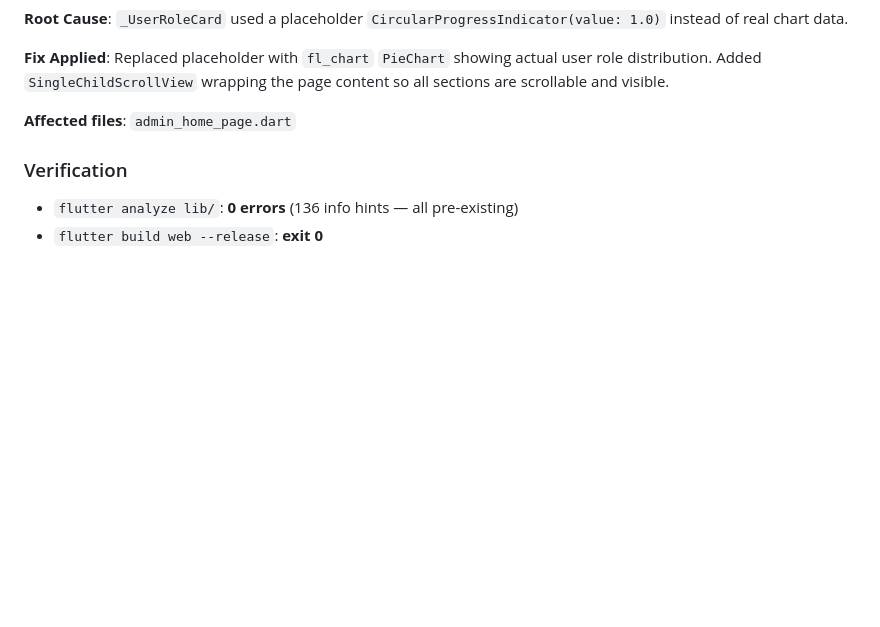
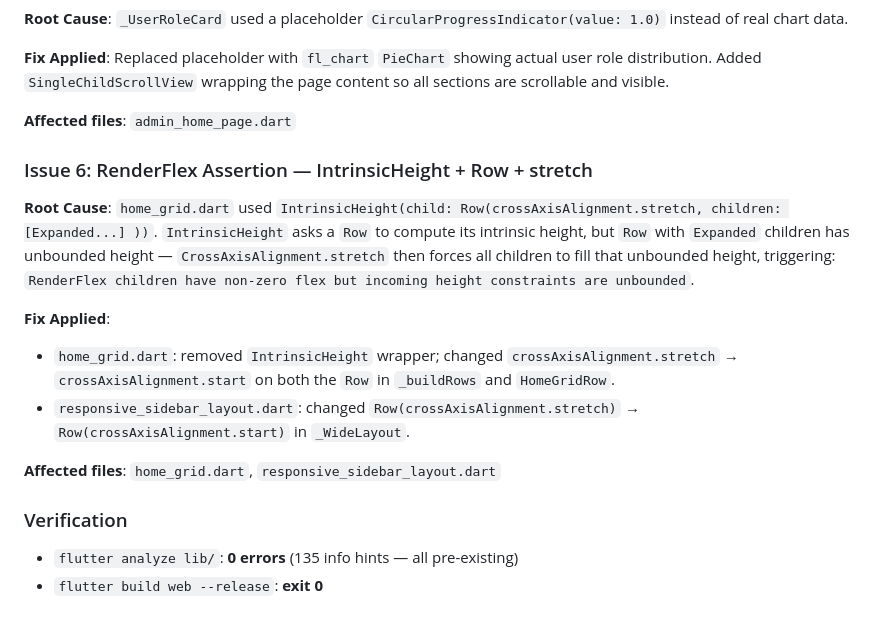
Before and after one commit to CaoDat-2410/VietnameseMap, a Markdown page: progress.md, the part around the change. Drawn GitHub-style; blank space fills up the shorter version.

Commit message:
docs: update progress.md with RenderFlex fix (issue 6)
Co-authored-by: Cursor <cursoragent@cursor.com>

```diff
--- a/progress.md
+++ b/progress.md
@@ -506,6 +506,17 @@ Wide-screen now shows: `Row([VietnamMapView (flex:3) | divider | ProvinceListBod
 
 **Affected files**: `admin_home_page.dart`
 
+### Issue 6: RenderFlex Assertion — IntrinsicHeight + Row + stretch
+
+**Root Cause**: `home_grid.dart` used `IntrinsicHeight(child: Row(crossAxisAlignment.stretch, children: [Expanded...] ))`. `IntrinsicHeight` asks a `Row` to compute its intrinsic height, but `Row` with `Expanded` children has unbounded height — `CrossAxisAlignment.stretch` then forces all children to fill that unbounded height, triggering:
+`RenderFlex children have non-zero flex but incoming height constraints are unbounded`.
+
+**Fix Applied**:
+- `home_grid.dart`: removed `IntrinsicHeight` wrapper; changed `crossAxisAlignment.stretch` → `crossAxisAlignment.start` on both the `Row` in `_buildRows` and `HomeGridRow`.
+- `responsive_sidebar_layout.dart`: changed `Row(crossAxisAlignment.stretch)` → `Row(crossAxisAlignment.start)` in `_WideLayout`.
+
+**Affected files**: `home_grid.dart`, `responsive_sidebar_layout.dart`
+
 ### Verification
-- `flutter analyze lib/`: **0 errors** (136 info hints — all pre-existing)
+- `flutter analyze lib/`: **0 errors** (135 info hints — all pre-existing)
 - `flutter build web --release`: **exit 0**
```
